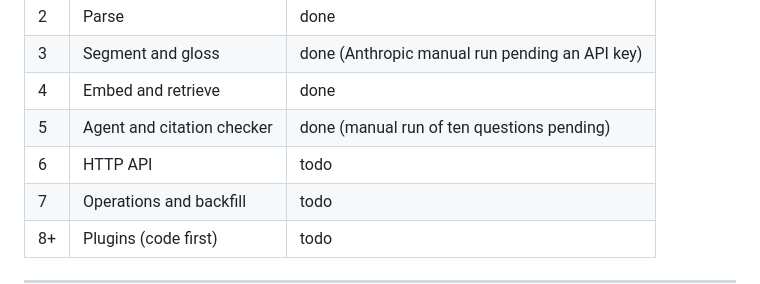
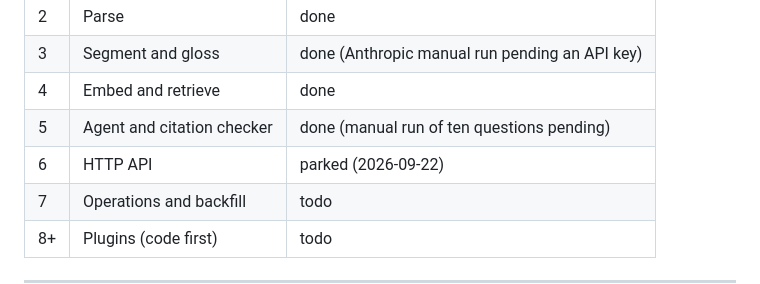
Before and after one commit to martyall/cryptoindex, a Markdown page: docs/ROADMAP.md, the part around the change. GitHub-like rendering.

```diff
--- a/docs/ROADMAP.md
+++ b/docs/ROADMAP.md
@@ -10,7 +10,7 @@ Each phase ends with something runnable and testable. Detailed specs go in `docs
 | 3 | Segment and gloss | done (Anthropic manual run pending an API key) |
 | 4 | Embed and retrieve | done |
 | 5 | Agent and citation checker | done (manual run of ten questions pending) |
-| 6 | HTTP API | todo |
+| 6 | HTTP API | parked (2026-09-22) |
 | 7 | Operations and backfill | todo |
 | 8+ | Plugins (code first) | todo |
 
```
Also changed, not shown: docs/phases/06-http-api.md (+1 -1 lines).
